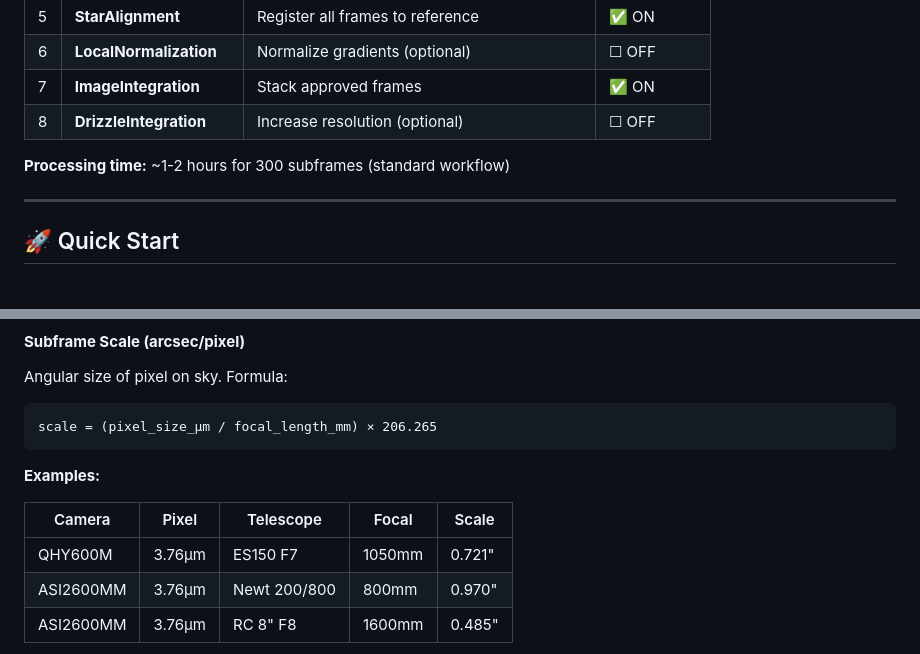
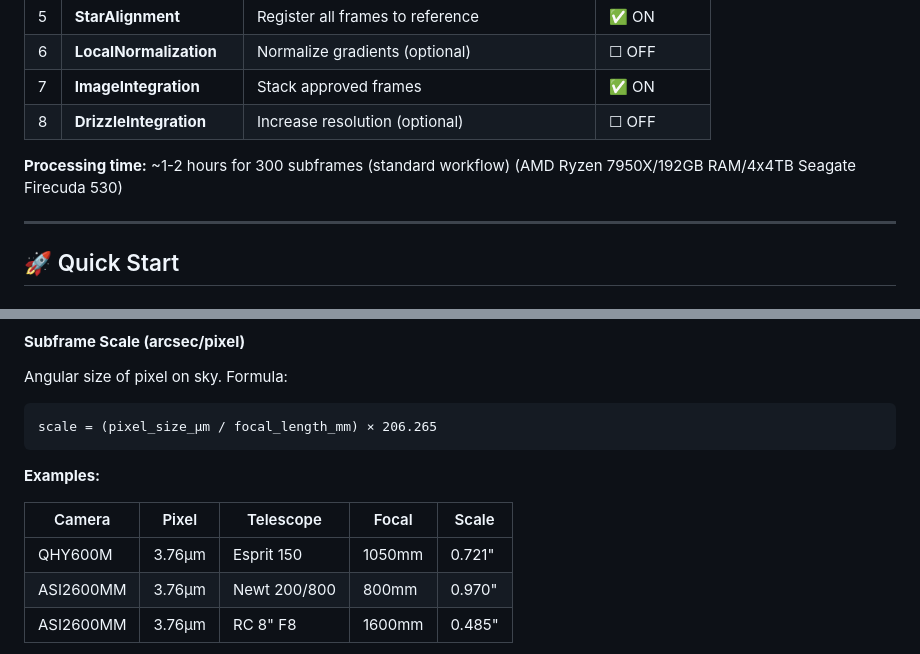
Before and after one commit to sl-he/pixinsight-anawbpps, a Markdown page: README.md, 2 parts joined by grey strips. GitHub-like rendering.

```diff
--- a/README.md
+++ b/README.md
@@ -33,7 +33,7 @@ Fully automated PixInsight script for batch preprocessing of deep-sky astrophoto
 | 7 | **ImageIntegration** | Stack approved frames | ✅ ON |
 | 8 | **DrizzleIntegration** | Increase resolution (optional) | ☐ OFF |
 
-**Processing time:** ~1-2 hours for 300 subframes (standard workflow)
+**Processing time:** ~1-2 hours for 300 subframes (standard workflow) (AMD Ryzen 7950X/192GB RAM/4x4TB Seagate Firecuda 530)
 
 ---
 
@@ -129,7 +129,7 @@ scale = (pixel_size_µm / focal_length_mm) × 206.265
 
 | Camera | Pixel | Telescope | Focal | Scale |
 |--------|-------|-----------|-------|-------|
-| QHY600M | 3.76µm | ES150 F7 | 1050mm | 0.721" |
+| QHY600M | 3.76µm | Esprit 150 | 1050mm | 0.721" |
 | ASI2600MM | 3.76µm | Newt 200/800 | 800mm | 0.970" |
 | ASI2600MM | 3.76µm | RC 8" F8 | 1600mm | 0.485" |
 
```
